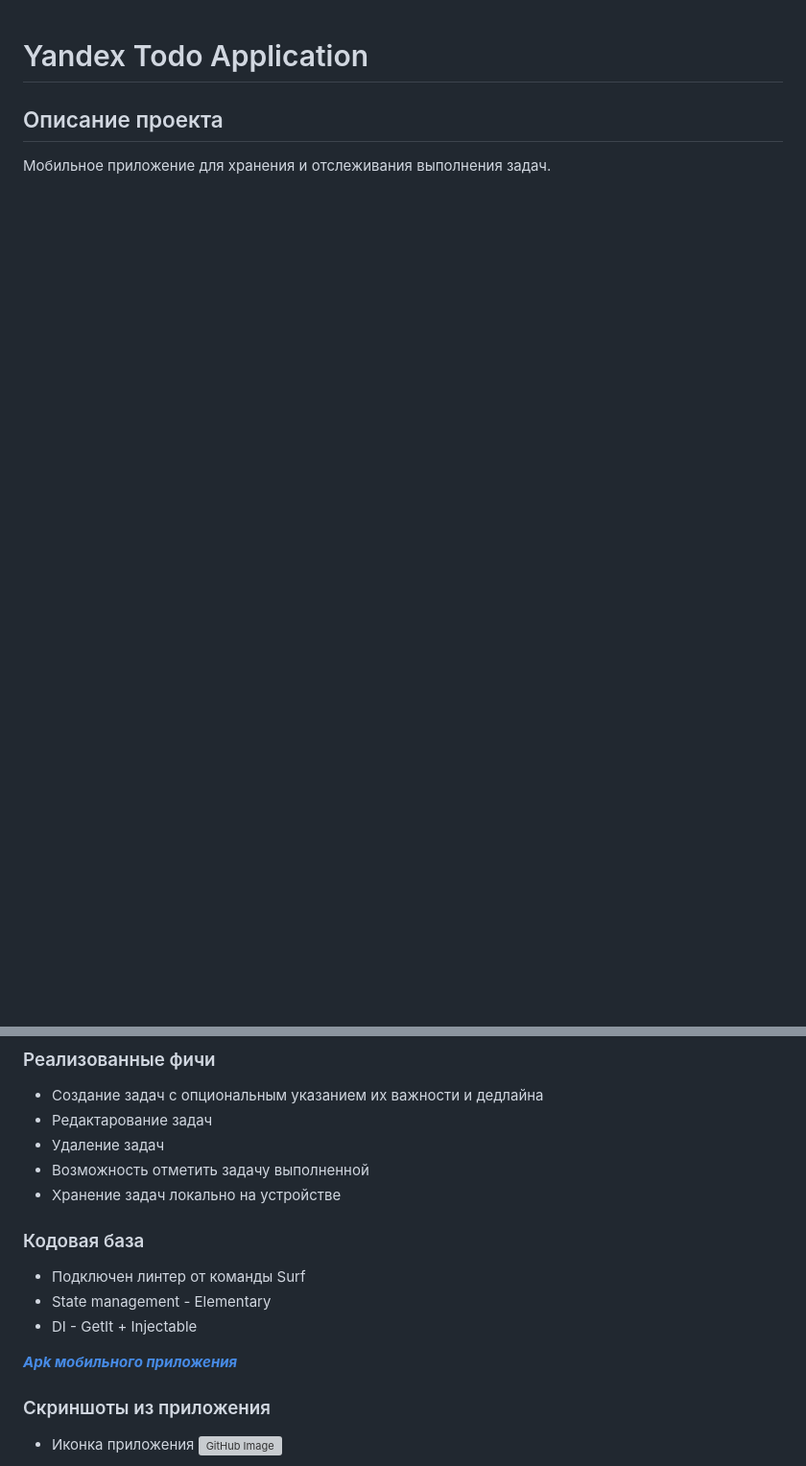
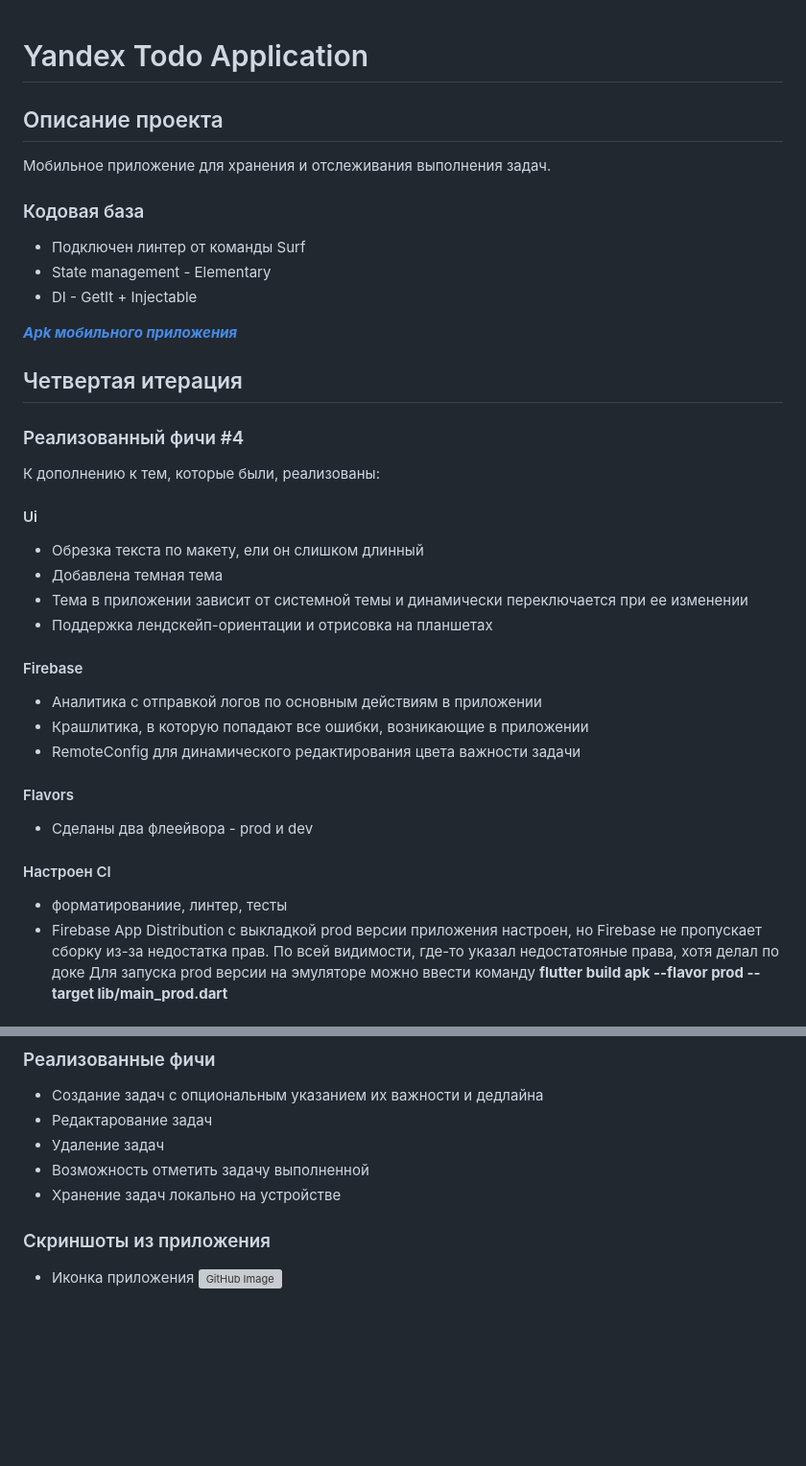
Before and after one commit to d1cies/todo-list-app, a Markdown page: README.md, 2 parts joined by grey strips. Shown at 96% size. GitHub-like rendering; blank space fills up the shorter version; grey boxes are pictures that could not be loaded.

```diff
--- a/README.md
+++ b/README.md
@@ -2,3 +2,31 @@
 
 ## Описание проекта
 Мобильное приложение для хранения и отслеживания выполнения задач.
+
+### Кодовая база
+- Подключен линтер от команды Surf
+- State management - Elementary
+- DI - GetIt + Injectable
+
+[*****Apk мобильного приложения*****](app-prod-release.apk)
+
+## Четвертая итерация
+### Реализованный фичи #4
+К дополнению к тем, которые были, реализованы:
+#### Ui
+- Обрезка текста по макету, ели он слишком длинный
+- Добавлена темная тема
+- Тема в приложении зависит от системной темы и динамически переключается при ее изменении
+- Поддержка лендскейп-ориентации и отрисовка на планшетах
+#### Firebase
+- Аналитика с отправкой логов по основным действиям в приложении
+- Крашлитика, в которую попадают все ошибки, возникающие в приложении
+- RemoteConfig для динамического редактирования цвета важности задачи
+#### Flavors
+- Сделаны два флеейвора - prod и dev
+#### Настроен CI
+- форматированиие, линтер, тесты
+- Firebase App Distribution с выкладкой prod версии приложения настроен, но Firebase не пропускает сборку из-за недостатка прав.
+По всей видимости, где-то указал недостатояные права, хотя делал по доке
+Для запуска prod версии на эмуляторе можно ввести команду **flutter build apk --flavor prod --target lib/main_prod.dart**
+
@@ -34,12 +66,6 @@
 - Возможность отметить задачу выполненной
 - Хранение задач локально на устройстве
 
-### Кодовая база
-- Подключен линтер от команды Surf
-- State management - Elementary
-- DI - GetIt + Injectable
-
-[*****Apk мобильного приложения*****](app-release.apk)
 
 ### Скриншоты из приложения
 - Иконка приложения
```
Also changed, not shown: other parts of README.md (+4 -0 lines).
